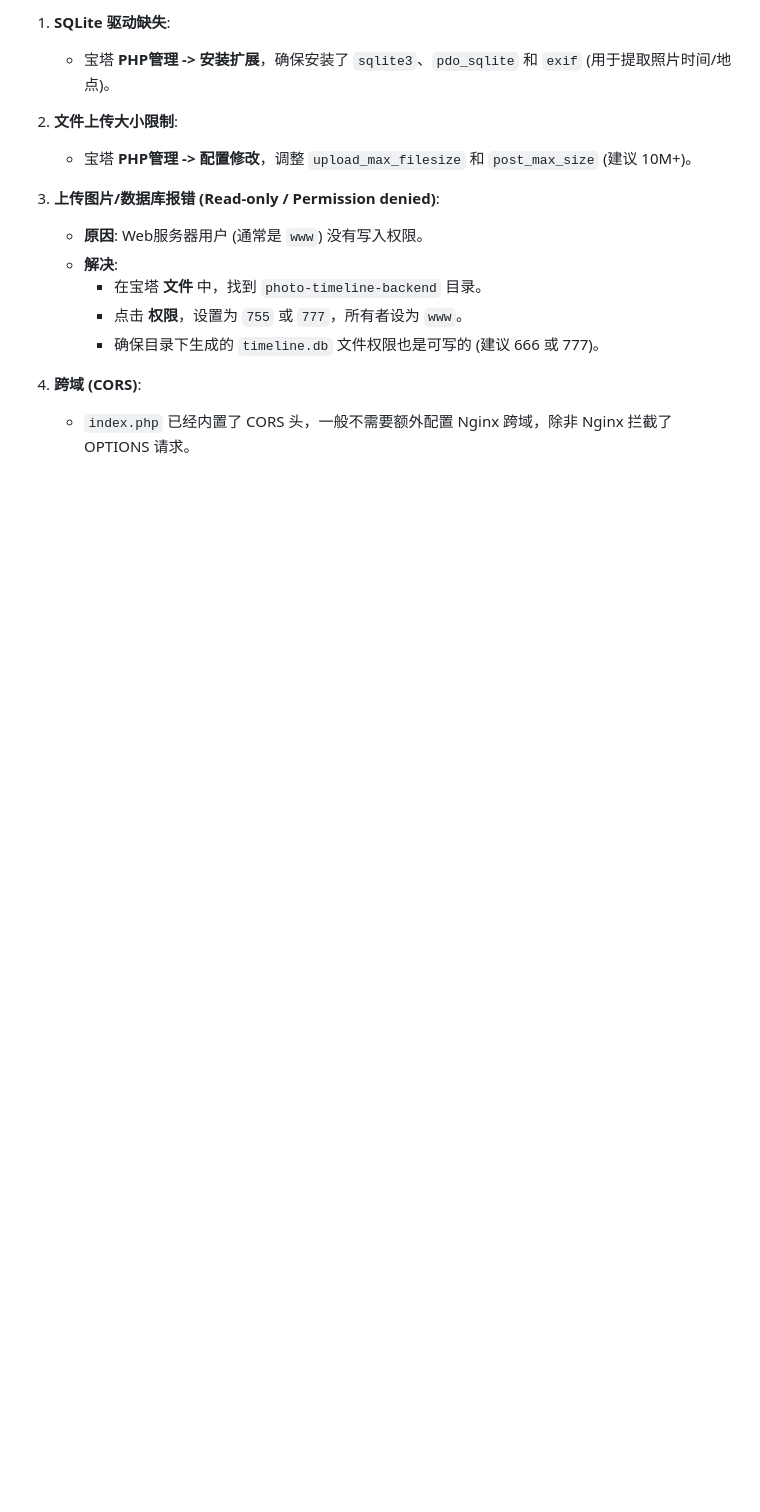
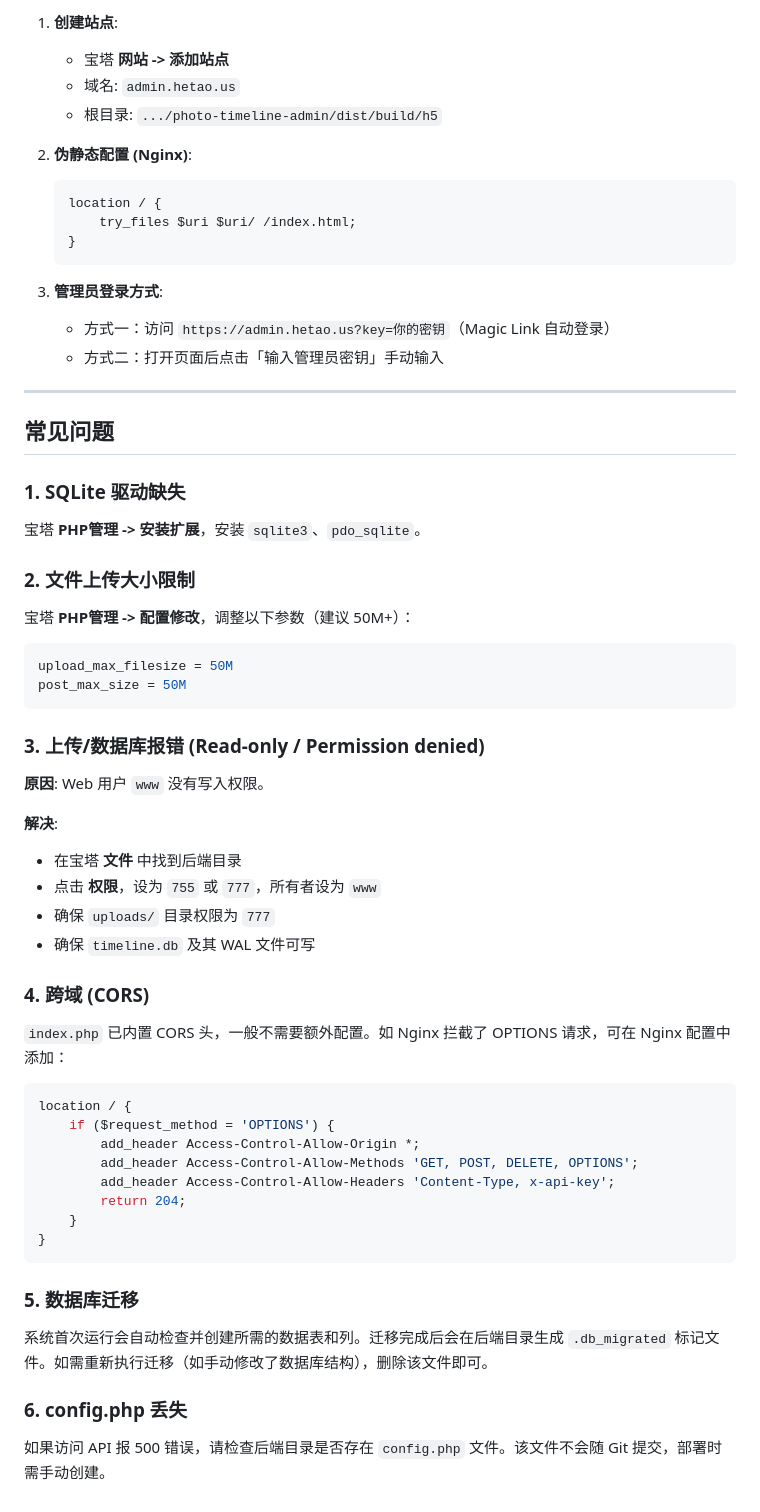
Before and after one commit to duanxinyua/record-timeline, a Markdown page: doc/deploy_bt.md, the part around one of its changes. Rendered like a GitHub page; blank space fills up the shorter version.

````diff
--- a/doc/deploy_bt.md
+++ b/doc/deploy_bt.md
@@ -104,17 +180,66 @@ const getApiBaseUrl = () => {
 
-1.  **SQLite 驱动缺失**:
-    *   宝塔 **PHP管理 -> 安装扩展**，确保安装了 `sqlite3`、`pdo_sqlite` 和 `exif` (用于提取照片时间/地点)。
+1.  **创建站点**:
+    *   宝塔 **网站 -> 添加站点**
+    *   域名: `admin.hetao.us`
+    *   根目录: `.../photo-timeline-admin/dist/build/h5`
 
-2.  **文件上传大小限制**:
-    *   宝塔 **PHP管理 -> 配置修改**，调整 `upload_max_filesize` 和 `post_max_size` (建议 10M+)。
+2.  **伪静态配置 (Nginx)**:
+    ```nginx
+    location / {
+        try_files $uri $uri/ /index.html;
+    }
+    ```
 
-3.  **上传图片/数据库报错 (Read-only / Permission denied)**:
-    *   **原因**: Web服务器用户 (通常是 `www`) 没有写入权限。
-    *   **解决**:
-        *   在宝塔 **文件** 中，找到 `photo-timeline-backend` 目录。
-        *   点击 **权限**，设置为 `755` 或 `777`，所有者设为 `www`。
-        *   确保目录下生成的 `timeline.db` 文件权限也是可写的 (建议 666 或 777)。
+3.  **管理员登录方式**:
+    *   方式一：访问 `https://admin.hetao.us?key=你的密钥`（Magic Link 自动登录）
+    *   方式二：打开页面后点击「输入管理员密钥」手动输入
 
+---
 
-3.  **跨域 (CORS)**:
-    *   `index.php` 已经内置了 CORS 头，一般不需要额外配置 Nginx 跨域，除非 Nginx 拦截了 OPTIONS 请求。
+## 常见问题
+
+### 1. SQLite 驱动缺失
+
+宝塔 **PHP管理 -> 安装扩展**，安装 `sqlite3`、`pdo_sqlite`。
+
+### 2. 文件上传大小限制
+
+宝塔 **PHP管理 -> 配置修改**，调整以下参数（建议 50M+）：
+
+```ini
+upload_max_filesize = 50M
+post_max_size = 50M
+```
+
+### 3. 上传/数据库报错 (Read-only / Permission denied)
+
+**原因**: Web 用户 `www` 没有写入权限。
+
+**解决**:
+- 在宝塔 **文件** 中找到后端目录
+- 点击 **权限**，设为 `755` 或 `777`，所有者设为 `www`
+- 确保 `uploads/` 目录权限为 `777`
+- 确保 `timeline.db` 及其 WAL 文件可写
+
+### 4. 跨域 (CORS)
+
+`index.php` 已内置 CORS 头，一般不需要额外配置。如 Nginx 拦截了 OPTIONS 请求，可在 Nginx 配置中添加：
+
+```nginx
+location / {
+    if ($request_method = 'OPTIONS') {
+        add_header Access-Control-Allow-Origin *;
+        add_header Access-Control-Allow-Methods 'GET, POST, DELETE, OPTIONS';
+        add_header Access-Control-Allow-Headers 'Content-Type, x-api-key';
+        return 204;
+    }
+}
+```
+
+### 5. 数据库迁移
+
+系统首次运行会自动检查并创建所需的数据表和列。迁移完成后会在后端目录生成 `.db_migrated` 标记文件。如需重新执行迁移（如手动修改了数据库结构），删除该文件即可。
+
+### 6. config.php 丢失
+
+如果访问 API 报 500 错误，请检查后端目录是否存在 `config.php` 文件。该文件不会随 Git 提交，部署时需手动创建。
````
Also changed, not shown: other parts of doc/deploy_bt.md (+135 -59 lines).
